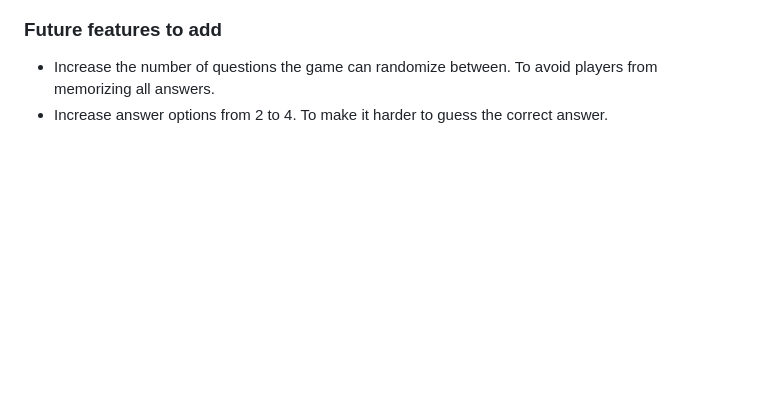
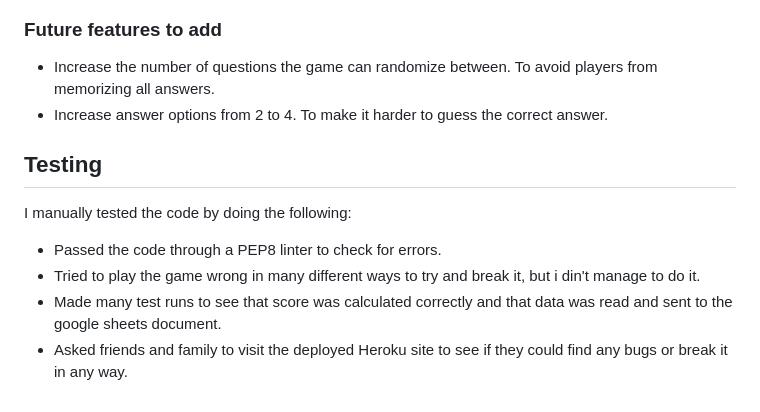
Before and after one commit to henrikandersson4/NFL-Quiz, a Markdown page: README.md, the part around the change. Rendered like a GitHub page; blank space fills up the shorter version.

```diff
--- a/README.md
+++ b/README.md
@@ -42,3 +42,11 @@ The fifth main feature is that the game gives you the option to submit your scor
 ### Future features to add
 - Increase the number of questions the game can randomize between. To avoid players from memorizing all answers.
 - Increase answer options from 2 to 4. To make it harder to guess the correct answer.
+
+## Testing
+I manually tested the code by doing the following:
+
+- Passed the code through a PEP8 linter to check for errors.
+- Tried to play the game wrong in many different ways to try and break it, but i din't manage to do it.
+- Made many test runs to see that score was calculated correctly and that data was read and sent to the google sheets document.
+- Asked friends and family to visit the deployed Heroku site to see if they could find any bugs or break it in any way.
```
